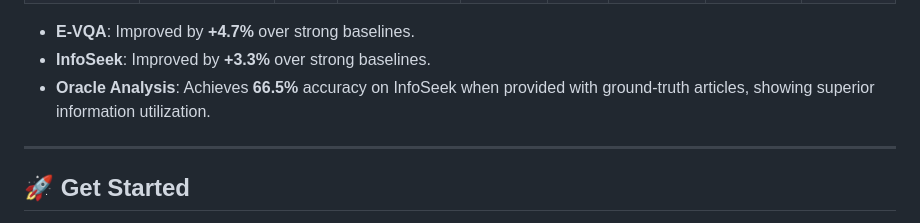
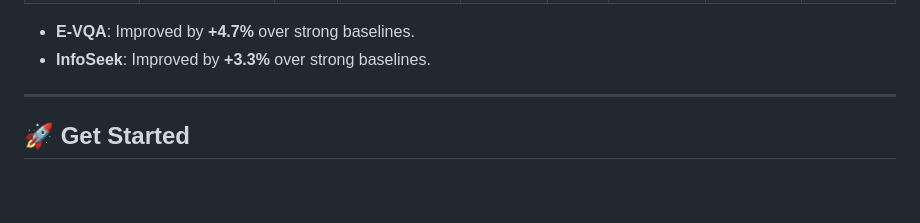
Before and after one commit to cqu-student/CC-VQA, a Markdown page: README.md, the part around the change. Drawn GitHub-style; blank space fills up the shorter version.

```diff
--- a/README.md
+++ b/README.md
@@ -93,7 +93,6 @@ Standard retrieval augmentation boosts Qwen2.5-VL-7B performance significantly.
 
 - **E-VQA**: Improved by **+4.7%** over strong baselines.
 - **InfoSeek**: Improved by **+3.3%** over strong baselines.
-- **Oracle Analysis**: Achieves **66.5%** accuracy on InfoSeek when provided with ground-truth articles, showing superior information utilization.
 
 ---
 
```
